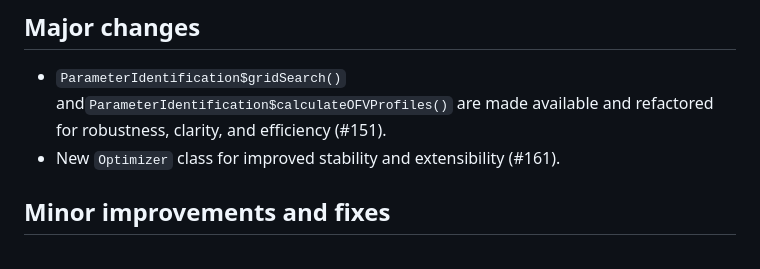
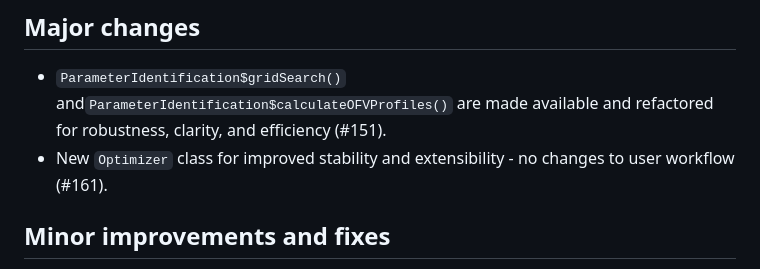
Before and after one commit to Open-Systems-Pharmacology/OSPSuite.ParameterIdentification, a Markdown page: NEWS.md, the part around the change. Drawn GitHub-style.

Commit message:
add news comment

```diff
--- a/NEWS.md
+++ b/NEWS.md
@@ -4,7 +4,7 @@
 ## Major changes
 
 - `ParameterIdentification$gridSearch()` and`ParameterIdentification$calculateOFVProfiles()` are made available and refactored for robustness, clarity, and efficiency (#151).
-- New `Optimizer` class for improved stability and extensibility (#161).
+- New `Optimizer` class for improved stability and extensibility - no changes to user workflow (#161).
 
 
 ## Minor improvements and fixes
```
